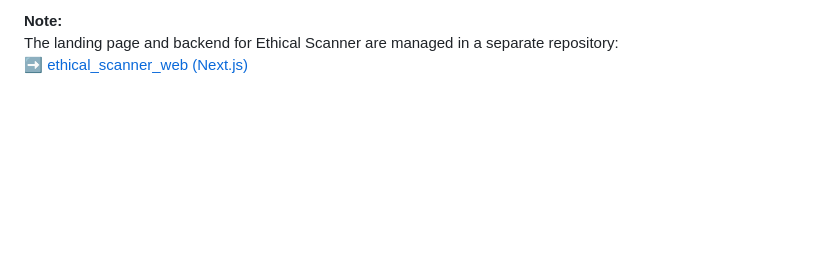
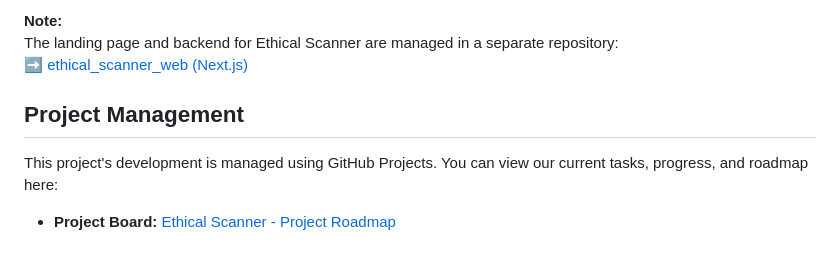
Before and after one commit to Turskyi/ethical_scanner, a Markdown page: README.md, the part around the change. Drawn GitHub-style; blank space fills up the shorter version.

Commit message:
:memo: Add Project Management section to README.md
This commit adds a new "Project Management" section to the `README.md` file.
This section includes a link to the GitHub Projects board used to manage the development of the Ethical Scanner project.

Signed-off-by: Dmytro Turskyi <dmytro.turskyi@gmail.com>

```diff
--- a/README.md
+++ b/README.md
@@ -535,3 +535,11 @@ for web pages) and check product information directly from your browser.
 The landing page and backend for Ethical Scanner are managed in a separate
 repository:
 ➡️ [ethical_scanner_web (Next.js)](https://github.com/Turskyi/ethical_scanner_web)
+
+## Project Management
+
+This project's development is managed using GitHub Projects. You can view our
+current tasks, progress, and roadmap here:
+
+- **Project Board:**
+  [Ethical Scanner - Project Roadmap](https://github.com/users/Turskyi/projects/10)
```
